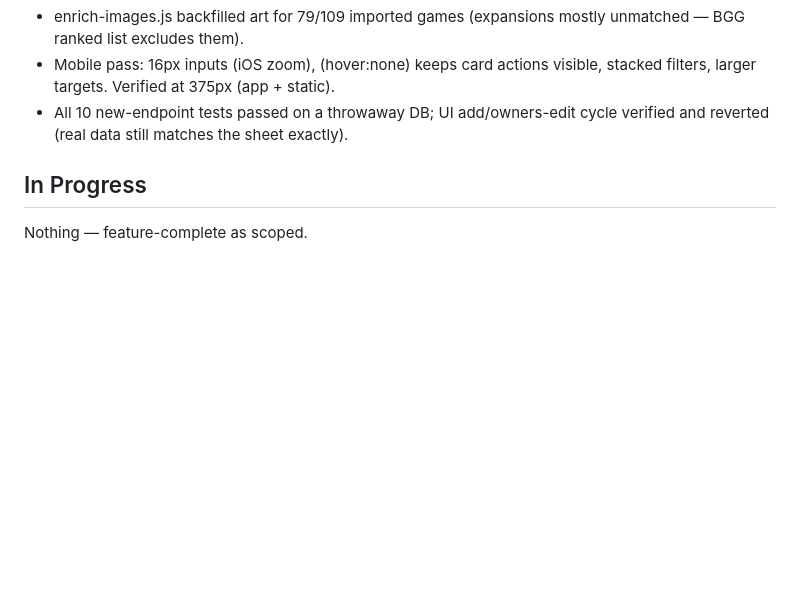
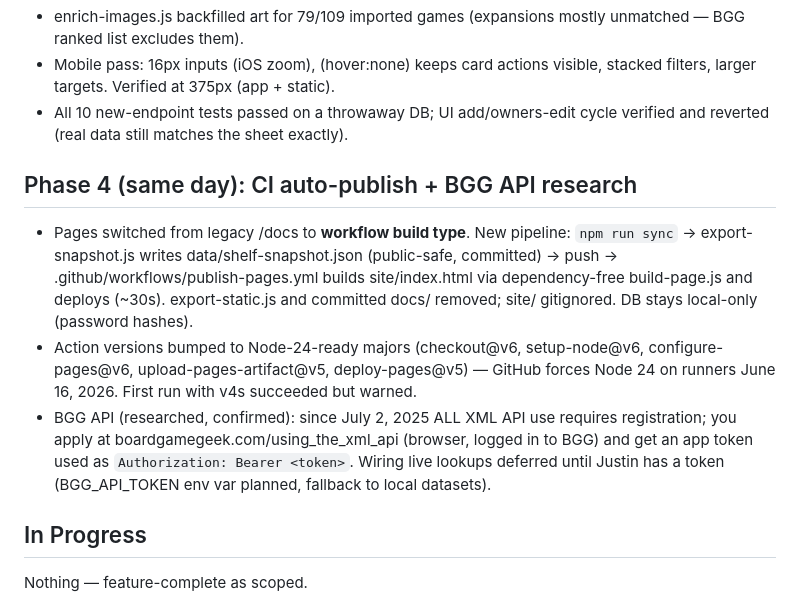
Before and after one commit to justinleedoyle/meeple-shelf, a Markdown page: .claude/sessions/2026-06-10-meeple-shelf-build.md, the part around the change. GitHub-like rendering; blank space fills up the shorter version.

Commit message:
Update session notes
Co-Authored-By: Claude Fable 5 <noreply@anthropic.com>

```diff
--- a/.claude/sessions/2026-06-10-meeple-shelf-build.md
+++ b/.claude/sessions/2026-06-10-meeple-shelf-build.md
@@ -61,6 +61,21 @@ combined "crew" libraries with friends (who has what).
 - All 10 new-endpoint tests passed on a throwaway DB; UI add/owners-edit
   cycle verified and reverted (real data still matches the sheet exactly).
 
+## Phase 4 (same day): CI auto-publish + BGG API research
+- Pages switched from legacy /docs to **workflow build type**. New pipeline:
+  `npm run sync` → export-snapshot.js writes data/shelf-snapshot.json (public-safe,
+  committed) → push → .github/workflows/publish-pages.yml builds site/index.html
+  via dependency-free build-page.js and deploys (~30s). export-static.js and
+  committed docs/ removed; site/ gitignored. DB stays local-only (password hashes).
+- Action versions bumped to Node-24-ready majors (checkout@v6, setup-node@v6,
+  configure-pages@v6, upload-pages-artifact@v5, deploy-pages@v5) — GitHub forces
+  Node 24 on runners June 16, 2026. First run with v4s succeeded but warned.
+- BGG API (researched, confirmed): since July 2, 2025 ALL XML API use requires
+  registration; you apply at boardgamegeek.com/using_the_xml_api (browser, logged
+  in to BGG) and get an app token used as `Authorization: Bearer <token>`.
+  Wiring live lookups deferred until Justin has a token (BGG_API_TOKEN env var
+  planned, fallback to local datasets).
+
 ## In Progress
 Nothing — feature-complete as scoped.
 
```
